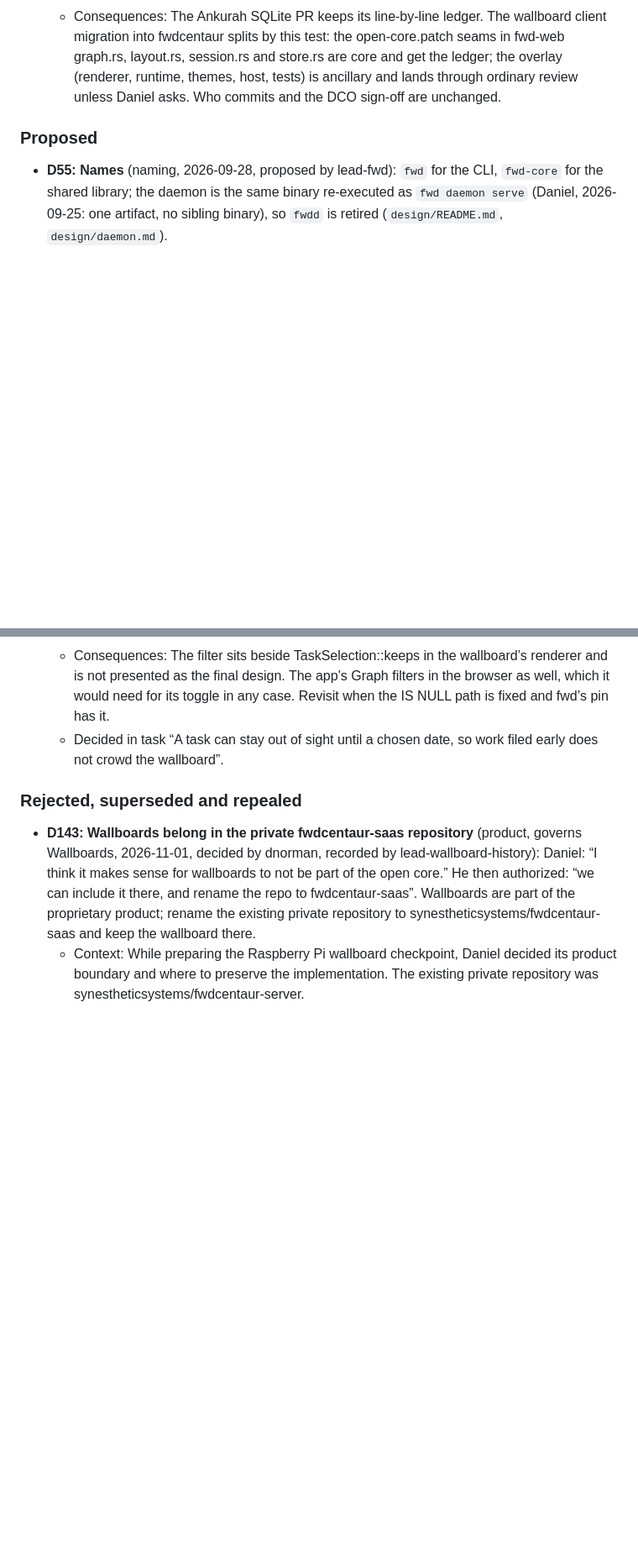
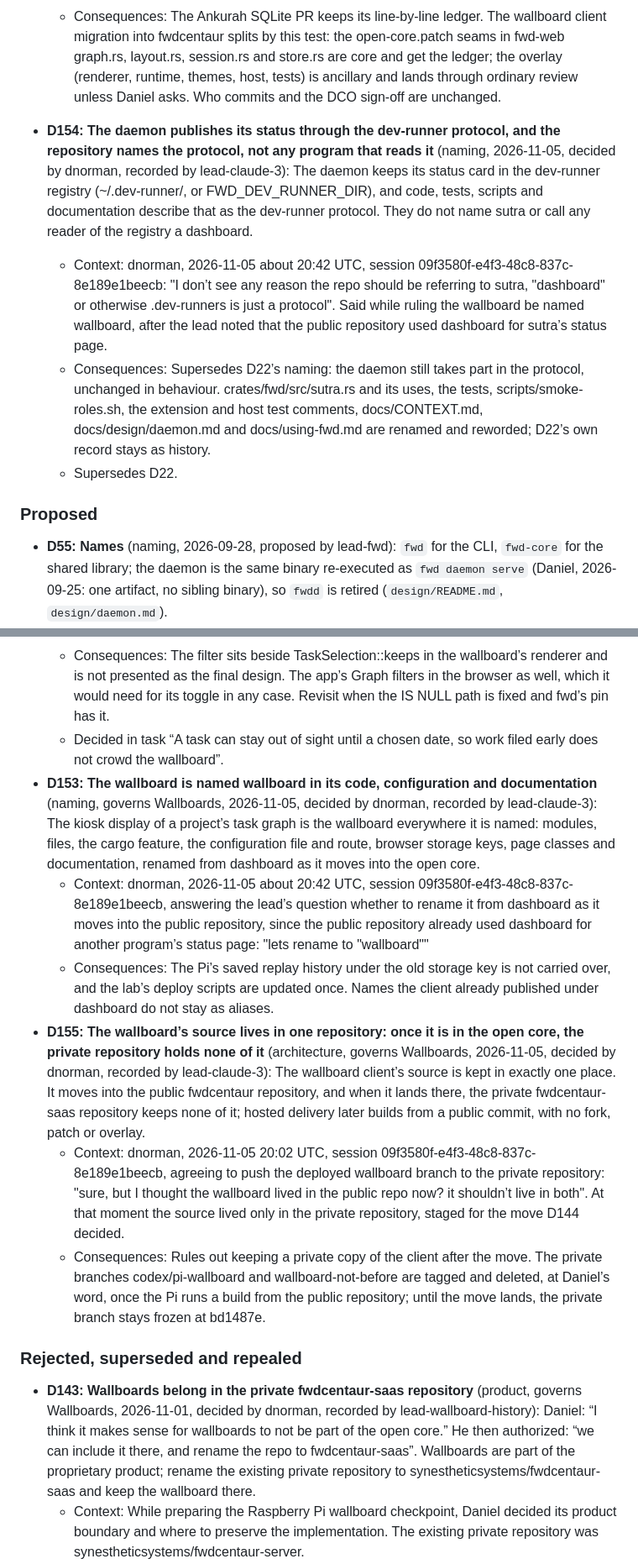
Before and after one commit to synestheticsystems/fwdcentaur, a Markdown page: docs/DECISIONS.md, 2 parts joined by grey strips. Shown at 84% size. Rendered like a GitHub page; blank space fills up the shorter version.

```diff
--- a/docs/DECISIONS.md
+++ b/docs/DECISIONS.md
@@ -316,6 +314,10 @@ Every ruling the project has recorded, cited by its number (`D12`). A ruling att
 - **D150: Line-by-line staging review is mandatory only in the Ankurah repositories; elsewhere core and data-model changes need it and UI or ancillary changes usually do not** (2026-11-03, decided by dnorman, recorded by lead-claude-3): Daniel’s hunk-by-hunk staging review of a pull request is a hard requirement only for the Ankurah repositories. In every other repository it is decided case by case: a change to the core or the data model requires it; a UI or ancillary change usually does not. The person proposing a mixed change says which parts are core and which are ancillary and recommends the review path or a split.
   - Context: dnorman, 2026-11-03 19:50 UTC, while the lead took over the wallboard whose client will move into the public repository: "Note that line-by-line reviews are only a hard requirement for the ankurah repos. for others, it’s case by case. core / data model changes require line-by-line. UI/ancillary changes usually don’t". Until then his standing rule read as every PR in every project.
   - Consequences: The Ankurah SQLite PR keeps its line-by-line ledger. The wallboard client migration into fwdcentaur splits by this test: the open-core.patch seams in fwd-web graph.rs, layout.rs, session.rs and store.rs are core and get the ledger; the overlay (renderer, runtime, themes, host, tests) is ancillary and lands through ordinary review unless Daniel asks. Who commits and the DCO sign-off are unchanged.
+- **D154: The daemon publishes its status through the dev-runner protocol, and the repository names the protocol, not any program that reads it** (naming, 2026-11-05, decided by dnorman, recorded by lead-claude-3): The daemon keeps its status card in the dev-runner registry (~/.dev-runner/, or FWD_DEV_RUNNER_DIR), and code, tests, scripts and documentation describe that as the dev-runner protocol. They do not name sutra or call any reader of the registry a dashboard.
+  - Context: dnorman, 2026-11-05 about 20:42 UTC, session 09f3580f-e4f3-48c8-837c-8e189e1beecb: "I don’t see any reason the repo should be referring to sutra, \"dashboard\" or otherwise .dev-runners is just a protocol". Said while ruling the wallboard be named wallboard, after the lead noted that the public repository used dashboard for sutra’s status page.
+  - Consequences: Supersedes D22’s naming: the daemon still takes part in the protocol, unchanged in behaviour. crates/fwd/src/sutra.rs and its uses, the tests, scripts/smoke-roles.sh, the extension and host test comments, docs/CONTEXT.md, docs/design/daemon.md and docs/using-fwd.md are renamed and reworded; D22’s own record stays as history.
+  - Supersedes D22.
 
 ### Proposed
 
@@ -426,6 +431,12 @@ Every ruling the project has recorded, cited by its number (`D12`). A ruling att
   - Context: dnorman, 2026-11-05 05:44 UTC: "Okay, as a short-term workaround, I suppose we could filter it in the renderer, but we should file a FWD task to fix the is Null path." It answers the lead’s report that a live query with IS NULL reaches unimplemented! in the reactor at fwd’s Ankurah pin. Session 09f3580f-e4f3-48c8-837c-8e189e1beecb.
   - Consequences: The filter sits beside TaskSelection::keeps in the wallboard’s renderer and is not presented as the final design. The app’s Graph filters in the browser as well, which it would need for its toggle in any case. Revisit when the IS NULL path is fixed and fwd’s pin has it.
   - Decided in task “A task can stay out of sight until a chosen date, so work filed early does not crowd the wallboard”.
+- **D153: The wallboard is named wallboard in its code, configuration and documentation** (naming, governs Wallboards, 2026-11-05, decided by dnorman, recorded by lead-claude-3): The kiosk display of a project’s task graph is the wallboard everywhere it is named: modules, files, the cargo feature, the configuration file and route, browser storage keys, page classes and documentation, renamed from dashboard as it moves into the open core.
+  - Context: dnorman, 2026-11-05 about 20:42 UTC, session 09f3580f-e4f3-48c8-837c-8e189e1beecb, answering the lead’s question whether to rename it from dashboard as it moves into the public repository, since the public repository already used dashboard for another program’s status page: "lets rename to \"wallboard\""
+  - Consequences: The Pi’s saved replay history under the old storage key is not carried over, and the lab’s deploy scripts are updated once. Names the client already published under dashboard do not stay as aliases.
+- **D155: The wallboard’s source lives in one repository: once it is in the open core, the private repository holds none of it** (architecture, governs Wallboards, 2026-11-05, decided by dnorman, recorded by lead-claude-3): The wallboard client’s source is kept in exactly one place. It moves into the public fwdcentaur repository, and when it lands there, the private fwdcentaur-saas repository keeps none of it; hosted delivery later builds from a public commit, with no fork, patch or overlay.
+  - Context: dnorman, 2026-11-05 20:02 UTC, session 09f3580f-e4f3-48c8-837c-8e189e1beecb, agreeing to push the deployed wallboard branch to the private repository: "sure, but I thought the wallboard lived in the public repo now? it shouldn’t live in both". At that moment the source lived only in the private repository, staged for the move D144 decided.
+  - Consequences: Rules out keeping a private copy of the client after the move. The private branches codex/pi-wallboard and wallboard-not-before are tagged and deleted, at Daniel’s word, once the Pi runs a build from the public repository; until the move lands, the private branch stays frozen at bd1487e.
 
 ### Rejected, superseded and repealed
 
```
Also changed, not shown: other parts of docs/DECISIONS.md (+11 -10 lines).
